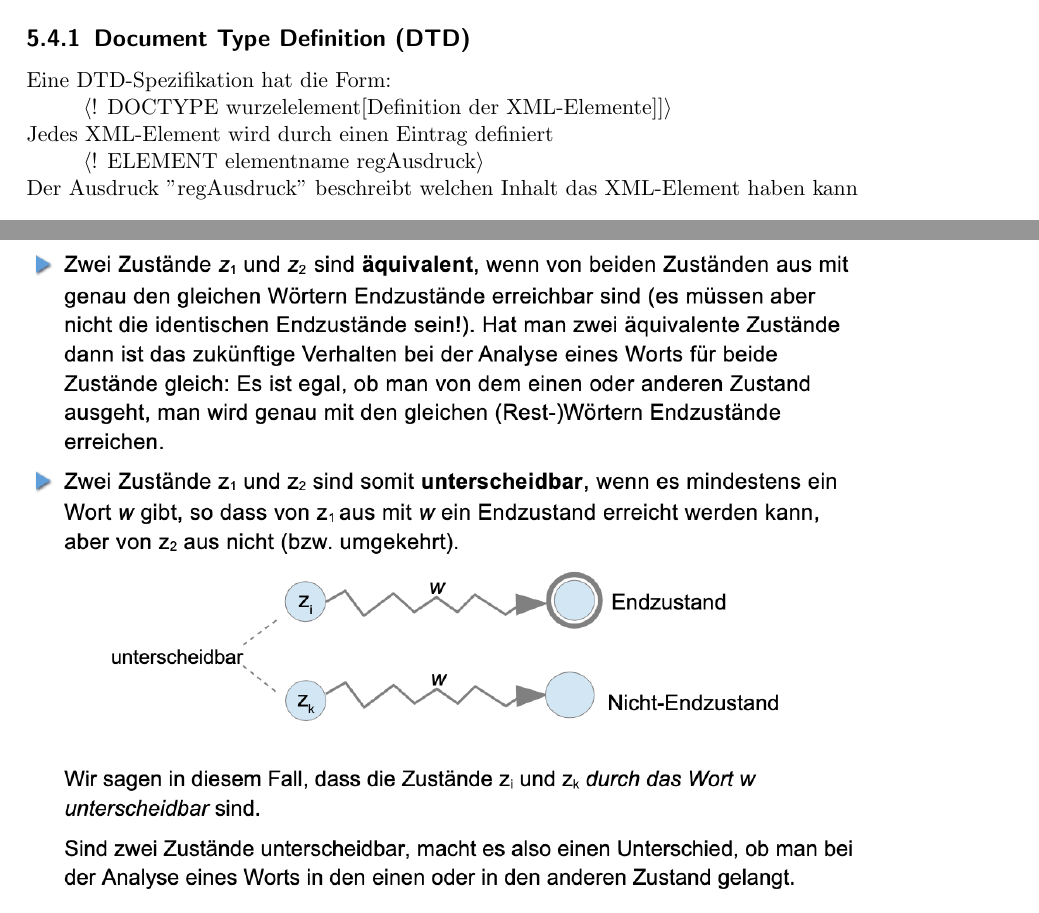
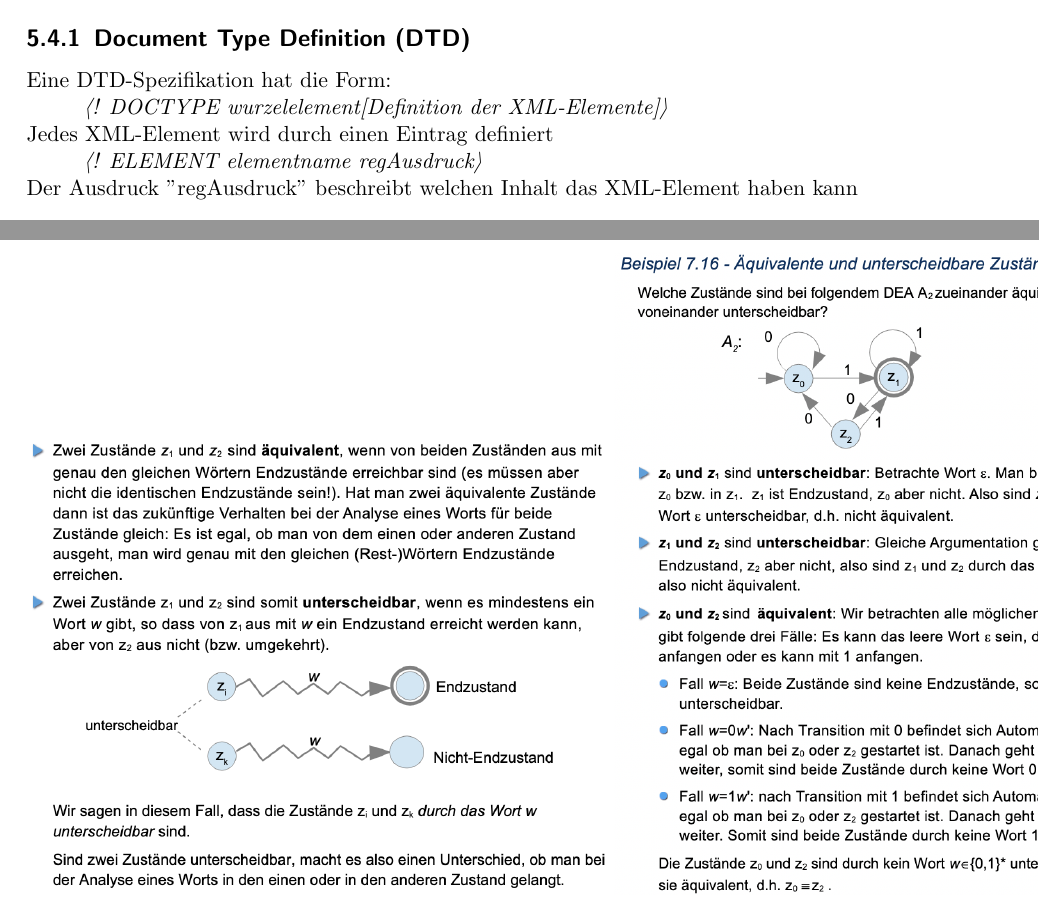
Before and after one commit to ToiletCoders/THU-Summary-SS22, a LaTeX document (Theoretische Informatik/theoinf.tex): two parts of pages 21 and 24 of 24, joined at a grey line, cut so that both start at the same text. Compiled offline with pdfLaTeX.

Commit message:
minor changes

```diff
--- a/Theoretische Informatik/theoinf.tex
+++ b/Theoretische Informatik/theoinf.tex
@@ -432,9 +432,9 @@ sowie einer endlichen Menge P von Produktionen des Typs i
 \section{XML-Bäume}
 \subsection{Document Type Definition (DTD)}
 Eine DTD-Spezifikation hat die Form:
-\\\tab  \textlangle! DOCTYPE wurzelelement[Definition der XML-Elemente]]\textrangle
+\\\tab  \textit{\textlangle! DOCTYPE wurzelelement[Definition der XML-Elemente]\textrangle}
 \\Jedes XML-Element wird durch einen Eintrag definiert
-\\\tab \textlangle! ELEMENT elementname regAusdruck\textrangle
+\\\tab \textit{\textlangle! ELEMENT elementname regAusdruck\textrangle}
 \\Der Ausdruck "regAusdruck" beschreibt welchen Inhalt das XML-Element haben kann
 \begin{itemize}
     \item \textit{\#PCDATA} elementarer Text, enthält keine weiteren XML-Elemente
@@ -468,6 +468,7 @@ Ein DEA ist ein Minimalautomat falls der Automat die Sprache L akzeptiert und es
     \item weniger Zustände als A hat
 \end{itemize}
 \subsection{Äquivalenz von Zuständen}
-\includegraphics[width=1\textwidth]{"graphics/DEA-Zustand"}
-%\includegraphics[width=0.8\textwidth]{"graphics/DEA-BSP"}
+\includegraphics[width=0.7\textwidth]{"graphics/DEA-Zustand"}
+\includegraphics[width=0.7\textwidth]{"graphics/DEA-BSP"}
+
 \end{document}
```
Also changed, not shown: Theoretische Informatik/theoinf.pdf.
